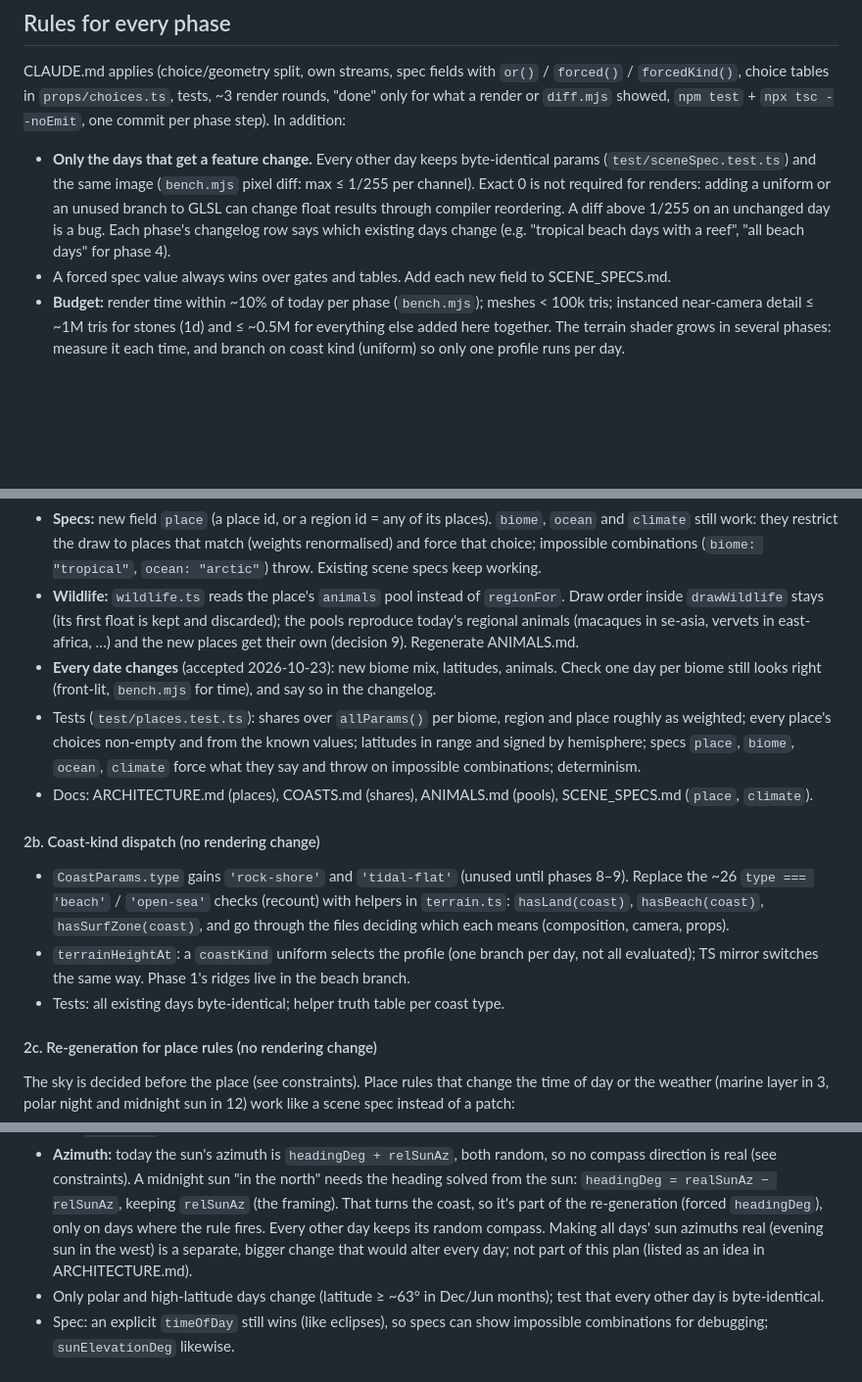
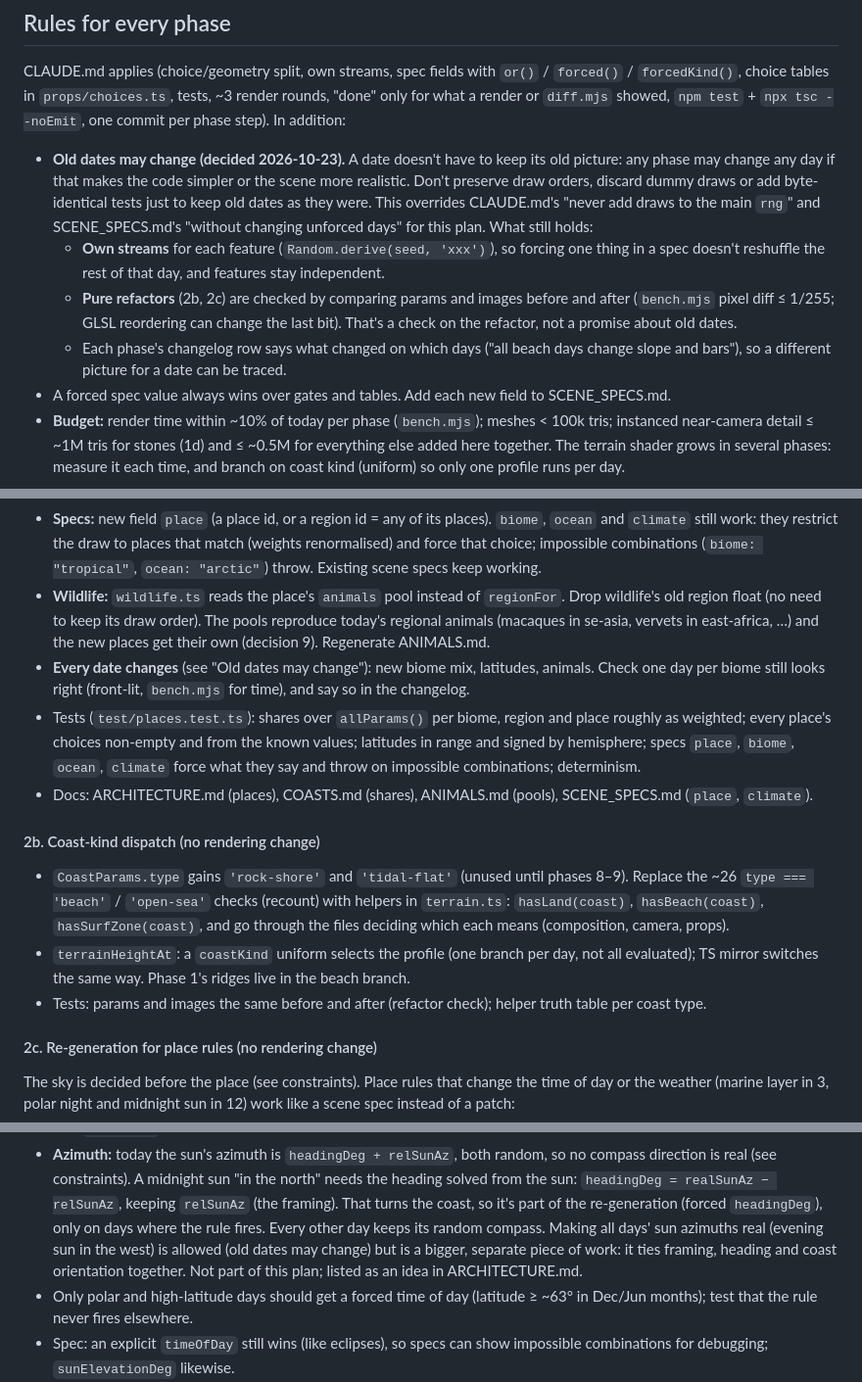
Before and after one commit to grandma67/amazing_sea_wallpaper, a Markdown page: knowledge/plans/PLAN_BIOMES.md, 3 parts joined by grey strips. Shown at 98% size. GitHub-like rendering; blank space fills up the shorter version.

Commit message:
PLAN_BIOMES.md: old dates may change; drop keep-old-days requirements
Co-Authored-By: Claude Opus 5.5 <noreply@anthropic.com>

```diff
--- a/knowledge/plans/PLAN_BIOMES.md
+++ b/knowledge/plans/PLAN_BIOMES.md
@@ -77,12 +77,19 @@ CLAUDE.md applies (choice/geometry split, own streams, spec fields with `or()` /
 a render or `diff.mjs` showed, `npm test` + `npx tsc --noEmit`, one commit per phase step). In
 addition:
 
-- **Only the days that get a feature change.** Every other day keeps byte-identical
-  params (`test/sceneSpec.test.ts`) and the same image (`bench.mjs` pixel diff: max ≤ 1/255
-  per channel). Exact 0 is not required for renders: adding a uniform or an unused branch
-  to GLSL can change float results through compiler reordering. A diff above 1/255 on an
-  unchanged day is a bug. Each phase's changelog row says which
-  existing days change (e.g. "tropical beach days with a reef", "all beach days" for phase 4).
+- **Old dates may change (decided 2026-10-23).** A date doesn't have to keep its old
+  picture: any phase may change any day if that makes the code simpler or the scene more
+  realistic. Don't preserve draw orders, discard dummy draws or add byte-identical tests
+  just to keep old dates as they were. This overrides CLAUDE.md's "never add draws to the
+  main `rng`" and SCENE_SPECS.md's "without changing unforced days" for this plan.
+  What still holds:
+  - **Own streams** for each feature (`Random.derive(seed, 'xxx')`), so forcing one
+    thing in a spec doesn't reshuffle the rest of that day, and features stay independent.
+  - **Pure refactors** (2b, 2c) are checked by comparing params and images before and
+    after (`bench.mjs` pixel diff ≤ 1/255; GLSL reordering can change the last bit). That's
+    a check on the refactor, not a promise about old dates.
+  - Each phase's changelog row says what changed on which days ("all beach days change
+    slope and bars"), so a different picture for a date can be traced.
 - A forced spec value always wins over gates and tables. Add each new field to SCENE_SPECS.md.
 - **Budget:** render time within ~10% of today per phase (`bench.mjs`); meshes < 100k tris;
   instanced near-camera detail ≤ ~1M tris for stones (1d) and ≤ ~0.5M for everything else added
@@ -301,10 +307,10 @@ The day draws a **place** first; biome, ocean, climate and latitude follow from
   renormalised) and force that choice; impossible combinations (`biome: "tropical"`,
   `ocean: "arctic"`) throw. Existing scene specs keep working.
 - **Wildlife:** `wildlife.ts` reads the place's `animals` pool instead of `regionFor`.
-  Draw order inside `drawWildlife` stays (its first float is kept and discarded); the
+  Drop wildlife's old region float (no need to keep its draw order). The
   pools reproduce today's regional animals (macaques in se-asia, vervets in east-africa,
   …) and the new places get their own (decision 9). Regenerate ANIMALS.md.
-- **Every date changes** (accepted 2026-10-23): new biome mix, latitudes, animals. Check
+- **Every date changes** (see "Old dates may change"): new biome mix, latitudes, animals. Check
   one day per biome still looks right (front-lit, `bench.mjs` for time), and say so in
   the changelog.
 - Tests (`test/places.test.ts`): shares over `allParams()` per biome, region and place
@@ -323,7 +329,8 @@ The day draws a **place** first; biome, ocean, climate and latitude follow from
   deciding which each means (composition, camera, props).
 - `terrainHeightAt`: a `coastKind` uniform selects the profile (one branch per day, not all
   evaluated); TS mirror switches the same way. Phase 1's ridges live in the beach branch.
-- Tests: all existing days byte-identical; helper truth table per coast type.
+- Tests: params and images the same before and after (refactor check); helper truth
+  table per coast type.
 
 #### 2c. Re-generation for place rules (no rendering change)
 
@@ -695,11 +701,12 @@ Sub-steps, one commit each:
   heading solved from the sun: `headingDeg = realSunAz − relSunAz`, keeping `relSunAz`
   (the framing). That turns the coast, so it's part of the re-generation (forced
   `headingDeg`), only on days where the rule fires. Every other day keeps its random
-  compass. Making all days' sun azimuths real (evening sun in the west) is a separate,
-  bigger change that would alter every day; not part of this plan (listed as an idea in
-  ARCHITECTURE.md).
-- Only polar and high-latitude days change (latitude ≥ ~63° in Dec/Jun months); test that
-  every other day is byte-identical.
+  compass. Making all days' sun azimuths real (evening sun in the west) is allowed (old
+  dates may change) but is a bigger, separate piece of work: it ties framing, heading
+  and coast orientation together. Not part of this plan; listed as an idea in
+  ARCHITECTURE.md.
+- Only polar and high-latitude days should get a forced time of day (latitude ≥ ~63° in
+  Dec/Jun months); test that the rule never fires elsewhere.
 - Spec: an explicit `timeOfDay` still wins (like eclipses), so specs can show impossible
   combinations for debugging; `sunElevationDeg` likewise.
 - Tests: Svalbard (78°) in December only night/blue hour; in June never night; the
```
Also changed, not shown: other parts of knowledge/plans/PLAN_BIOMES.md (+10 -11 lines).
